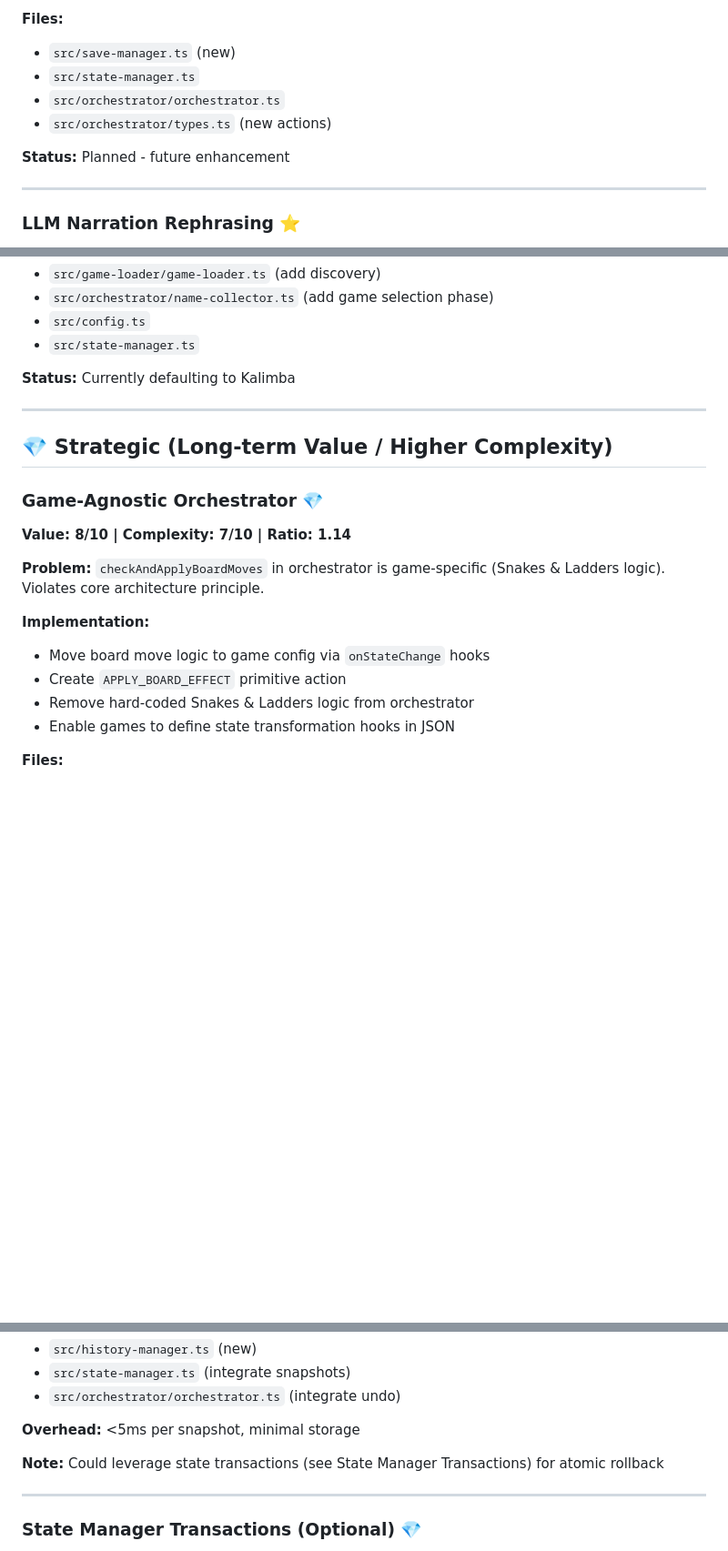
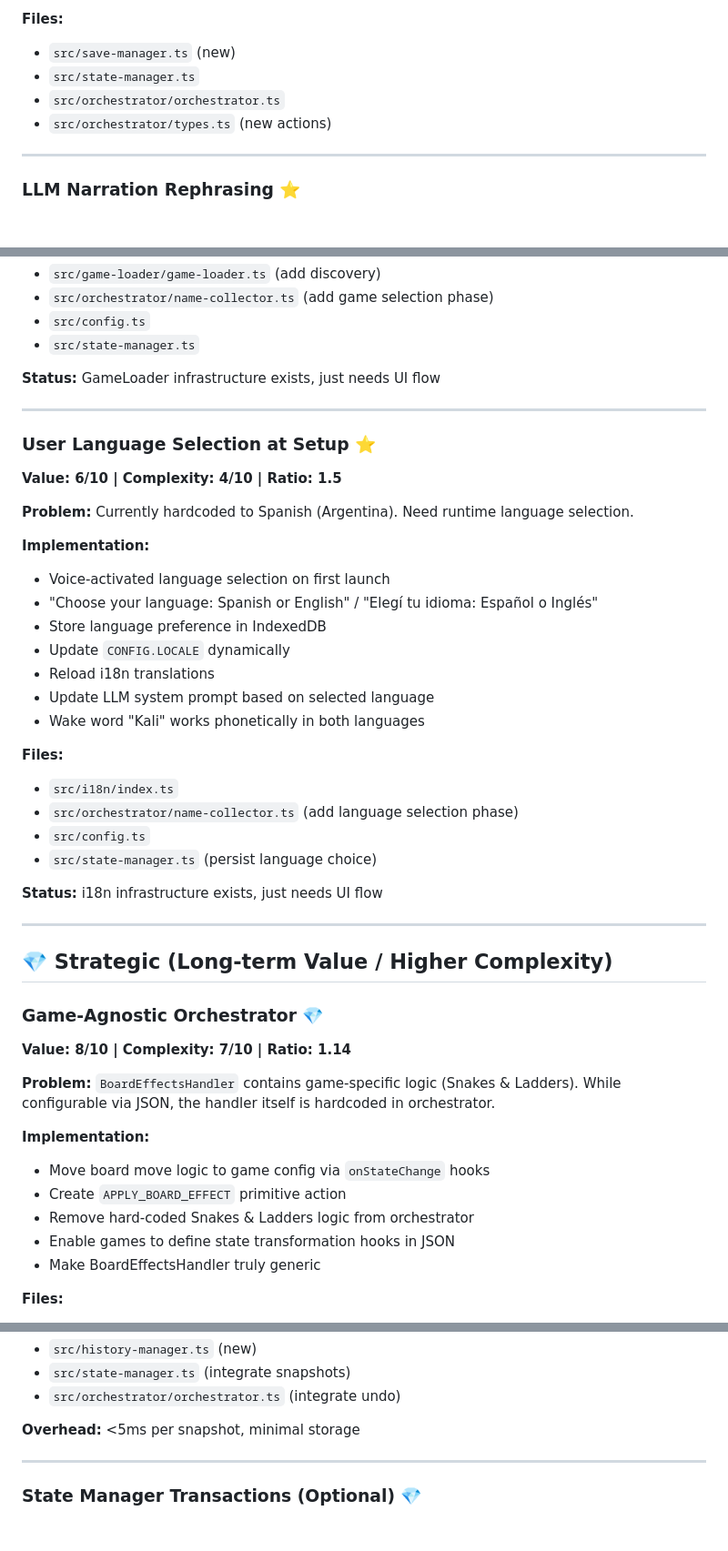
Before and after one commit to fseitun/kali, a Markdown page: discussions/prioritized-roadmap.md, 3 parts joined by grey strips. Shown at 91% size. GitHub-like rendering; blank space fills up the shorter version.

```diff
--- a/discussions/prioritized-roadmap.md
+++ b/discussions/prioritized-roadmap.md
@@ -138,8 +111,6 @@ This document consolidates all planned improvements and features, ranked by thei
 - `src/orchestrator/orchestrator.ts`
 - `src/orchestrator/types.ts` (new actions)
 
-**Status:** Planned - future enhancement
-
 ---
 
 ### LLM Narration Rephrasing ⭐
@@ -249,7 +223,31 @@ This document consolidates all planned improvements and features, ranked by thei
 - `src/config.ts`
 - `src/state-manager.ts`
 
-**Status:** Currently defaulting to Kalimba
+**Status:** GameLoader infrastructure exists, just needs UI flow
+
+---
+
+### User Language Selection at Setup ⭐
+**Value: 6/10 | Complexity: 4/10 | Ratio: 1.5**
+
+**Problem:** Currently hardcoded to Spanish (Argentina). Need runtime language selection.
+
+**Implementation:**
+- Voice-activated language selection on first launch
+- "Choose your language: Spanish or English" / "Elegí tu idioma: Español o Inglés"
+- Store language preference in IndexedDB
+- Update `CONFIG.LOCALE` dynamically
+- Reload i18n translations
+- Update LLM system prompt based on selected language
+- Wake word "Kali" works phonetically in both languages
+
+**Files:**
+- `src/i18n/index.ts`
+- `src/orchestrator/name-collector.ts` (add language selection phase)
+- `src/config.ts`
+- `src/state-manager.ts` (persist language choice)
+
+**Status:** i18n infrastructure exists, just needs UI flow
 
 ---
 
@@ -258,13 +256,14 @@ This document consolidates all planned improvements and features, ranked by thei
 ### Game-Agnostic Orchestrator 💎
 **Value: 8/10 | Complexity: 7/10 | Ratio: 1.14**
 
-**Problem:** `checkAndApplyBoardMoves` in orchestrator is game-specific (Snakes & Ladders logic). Violates core architecture principle.
+**Problem:** `BoardEffectsHandler` contains game-specific logic (Snakes & Ladders). While configurable via JSON, the handler itself is hardcoded in orchestrator.
 
 **Implementation:**
 - Move board move logic to game config via `onStateChange` hooks
 - Create `APPLY_BOARD_EFFECT` primitive action
 - Remove hard-coded Snakes & Ladders logic from orchestrator
 - Enable games to define state transformation hooks in JSON
+- Make BoardEffectsHandler truly generic
 
 **Files:**
 - `src/orchestrator/orchestrator.ts` (remove checkAndApplyBoardMoves)
@@ -293,8 +292,6 @@ This document consolidates all planned improvements and features, ranked by thei
 - `src/orchestrator/orchestrator.ts` (integrate undo)
 
 **Overhead:** <5ms per snapshot, minimal storage
-
-**Note:** Could leverage state transactions (see State Manager Transactions) for atomic rollback
 
 ---
 
```
Also changed, not shown: other parts of discussions/prioritized-roadmap.md (+40 -106 lines), discussions/error-recovery-analysis.md (deleted, +0 -504 lines).
